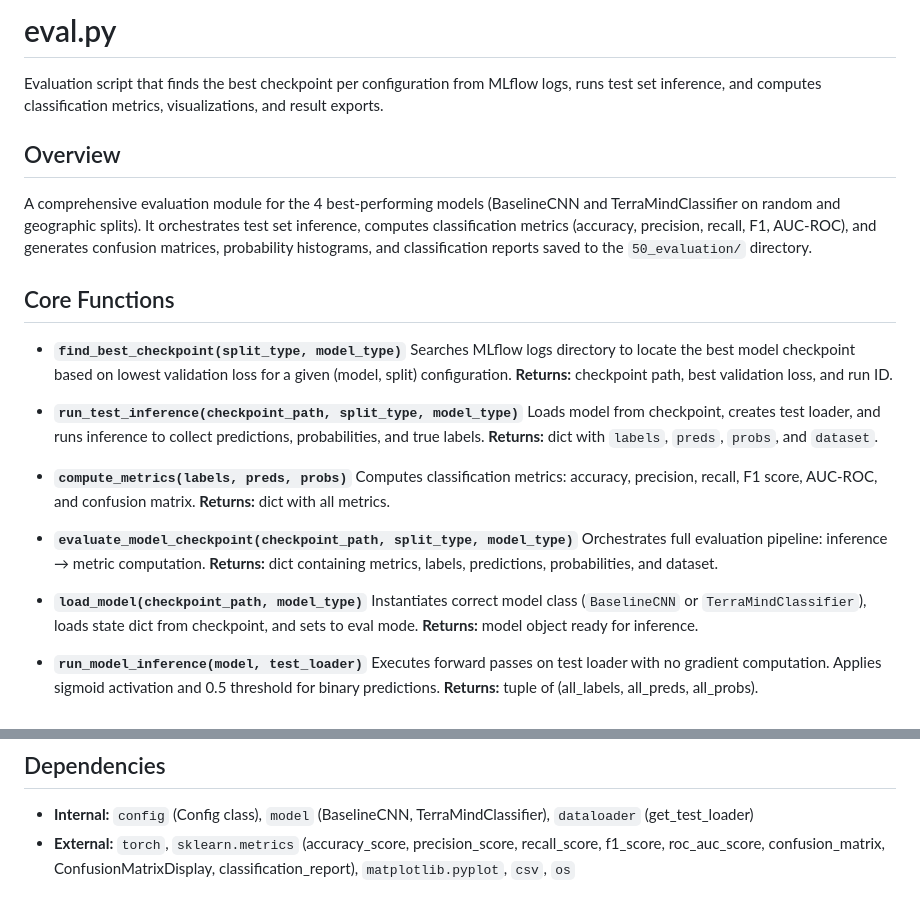
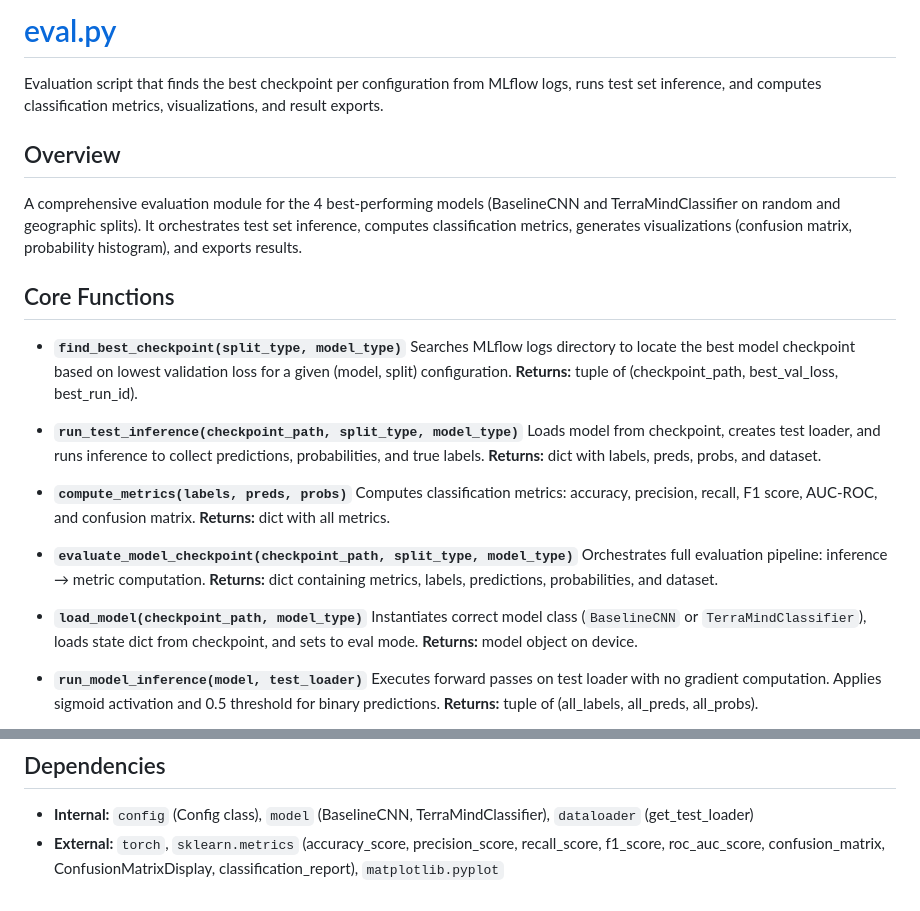
Before and after one commit to mgrube753/AS-SS2026-Oil-Slick-Detection, a Markdown page: 40_documentation/eval.md, 2 parts joined by grey strips. Rendered like a GitHub page.

Commit message:
Including eval.py clickable link to the eval.md

```diff
--- a/40_documentation/eval.md
+++ b/40_documentation/eval.md
@@ -1,22 +1,22 @@
-# eval.py
+# [eval.py](../30_experiments/eval.py)
 
 Evaluation script that finds the best checkpoint per configuration from MLflow logs, runs test set inference, and computes classification metrics, visualizations, and result exports.
 
 ## Overview
 
-A comprehensive evaluation module for the 4 best-performing models (BaselineCNN and TerraMindClassifier on random and geographic splits). It orchestrates test set inference, computes classification metrics (accuracy, precision, recall, F1, AUC-ROC), and generates confusion matrices, probability histograms, and classification reports saved to the `50_evaluation/` directory.
+A comprehensive evaluation module for the 4 best-performing models (BaselineCNN and TerraMindClassifier on random and geographic splits). It orchestrates test set inference, computes classification metrics, generates visualizations (confusion matrix, probability histogram), and exports results.
 
 ## Core Functions
 
-* **`find_best_checkpoint(split_type, model_type)`** Searches MLflow logs directory to locate the best model checkpoint based on lowest validation loss for a given (model, split) configuration. **Returns:** checkpoint path, best validation loss, and run ID.
+* **`find_best_checkpoint(split_type, model_type)`** Searches MLflow logs directory to locate the best model checkpoint based on lowest validation loss for a given (model, split) configuration. **Returns:** tuple of (checkpoint_path, best_val_loss, best_run_id).
 
-* **`run_test_inference(checkpoint_path, split_type, model_type)`** Loads model from checkpoint, creates test loader, and runs inference to collect predictions, probabilities, and true labels. **Returns:** dict with `labels`, `preds`, `probs`, and `dataset`.
+* **`run_test_inference(checkpoint_path, split_type, model_type)`** Loads model from checkpoint, creates test loader, and runs inference to collect predictions, probabilities, and true labels. **Returns:** dict with labels, preds, probs, and dataset.
 
 * **`compute_metrics(labels, preds, probs)`** Computes classification metrics: accuracy, precision, recall, F1 score, AUC-ROC, and confusion matrix. **Returns:** dict with all metrics.
 
 * **`evaluate_model_checkpoint(checkpoint_path, split_type, model_type)`** Orchestrates full evaluation pipeline: inference → metric computation. **Returns:** dict containing metrics, labels, predictions, probabilities, and dataset.
 
-* **`load_model(checkpoint_path, model_type)`** Instantiates correct model class (`BaselineCNN` or `TerraMindClassifier`), loads state dict from checkpoint, and sets to eval mode. **Returns:** model object ready for inference.
+* **`load_model(checkpoint_path, model_type)`** Instantiates correct model class (`BaselineCNN` or `TerraMindClassifier`), loads state dict from checkpoint, and sets to eval mode. **Returns:** model object on device.
 
 * **`run_model_inference(model, test_loader)`** Executes forward passes on test loader with no gradient computation. Applies sigmoid activation and 0.5 threshold for binary predictions. **Returns:** tuple of (all_labels, all_preds, all_probs).
 
@@ -31,4 +31,4 @@ A comprehensive evaluation module for the 4 best-performing models (BaselineCNN
 ## Dependencies
 
 * **Internal:** `config` (Config class), `model` (BaselineCNN, TerraMindClassifier), `dataloader` (get_test_loader)
-* **External:** `torch`, `sklearn.metrics` (accuracy_score, precision_score, recall_score, f1_score, roc_auc_score, confusion_matrix, ConfusionMatrixDisplay, classification_report), `matplotlib.pyplot`, `csv`, `os`
+* **External:** `torch`, `sklearn.metrics` (accuracy_score, precision_score, recall_score, f1_score, roc_auc_score, confusion_matrix, ConfusionMatrixDisplay, classification_report), `matplotlib.pyplot`
```
